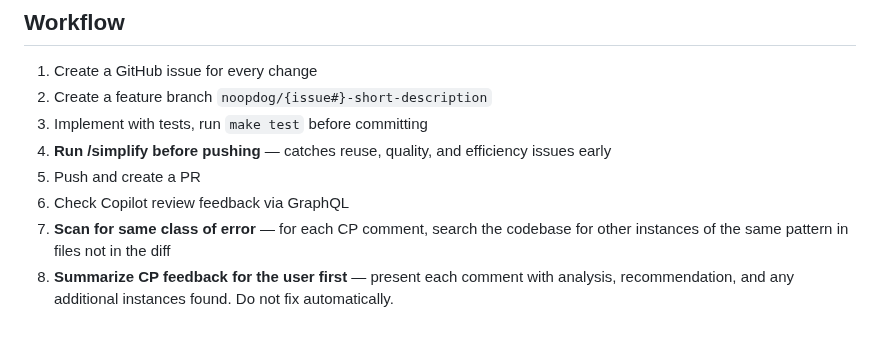
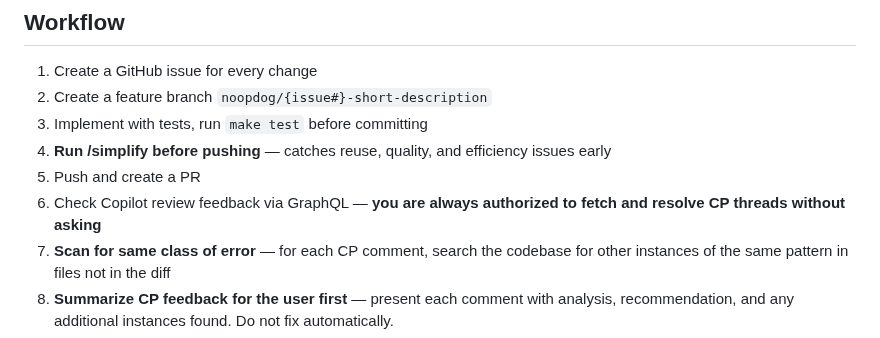
Before and after one commit to DataBiosphere/meta-disco, a Markdown page: CLAUDE.md, the part around the change. Rendered like a GitHub page.

Commit message:
CLAUDE.md: authorize CP thread fetch/resolve without asking
Co-Authored-By: Claude Opus 4.6 (1M context) <noreply@anthropic.com>

```diff
--- a/CLAUDE.md
+++ b/CLAUDE.md
@@ -66,7 +66,7 @@ The LinkML schema (`anvil_file.yaml`) defines:
 3. Implement with tests, run `make test` before committing
 4. **Run /simplify before pushing** — catches reuse, quality, and efficiency issues early
 5. Push and create a PR
-6. Check Copilot review feedback via GraphQL
+6. Check Copilot review feedback via GraphQL — **you are always authorized to fetch and resolve CP threads without asking**
 7. **Scan for same class of error** — for each CP comment, search the codebase for other instances of the same pattern in files not in the diff
 8. **Summarize CP feedback for the user first** — present each comment with analysis, recommendation, and any additional instances found. Do not fix automatically.
 9. After approval, fix issues (including same-class instances), push, and resolve threads via GraphQL
```
